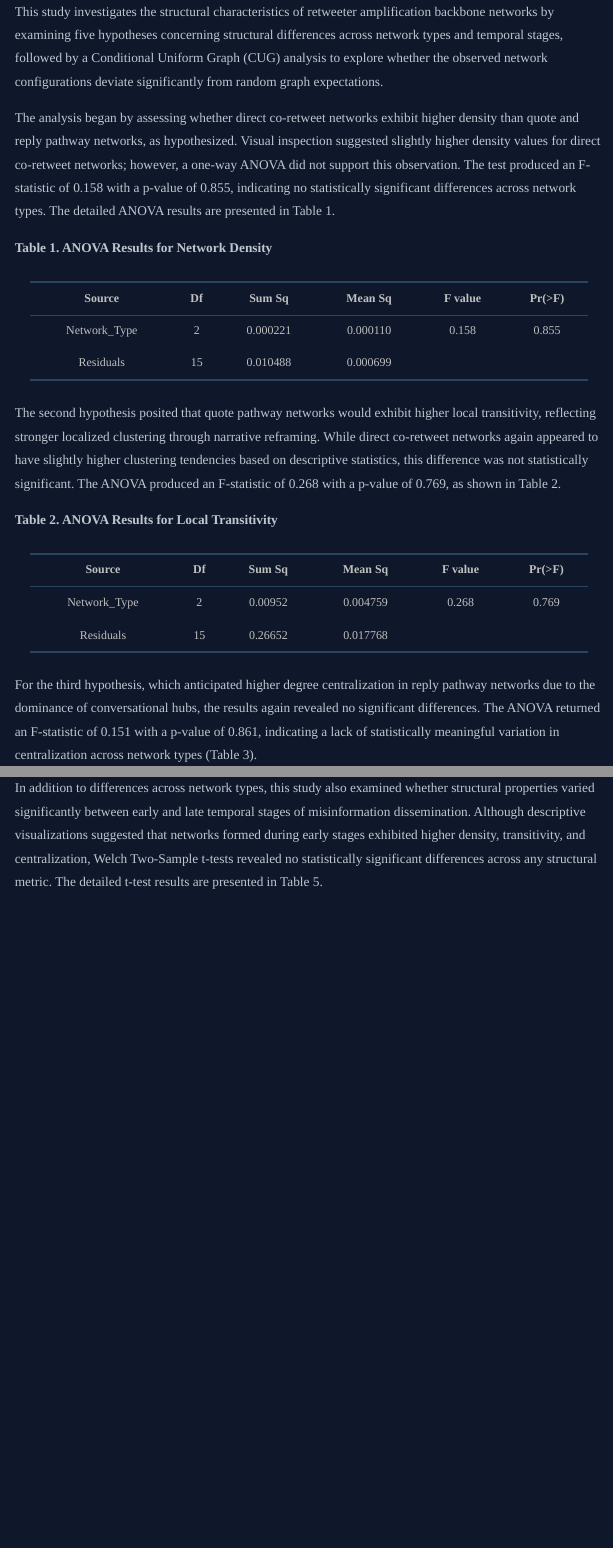
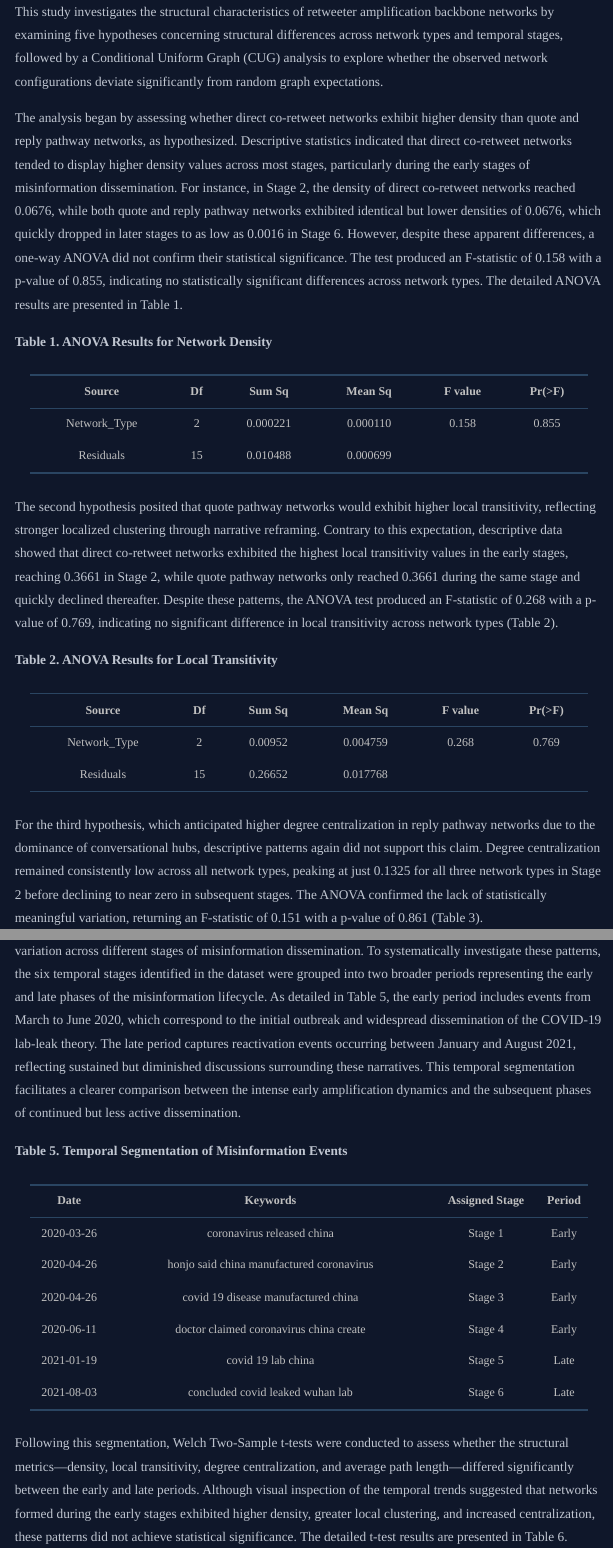
Before and after one commit to troy-yu-cheng/sna-final-paper, a Quarto document (index.qmd): the page in a window 1100 px wide, from 13400 px down, and a second part further down, joined at a grey line. The pictures show the output file index.html that the author committed with the source, opened offline; menus at the side of the page are left out.

Commit message:
results finished

```diff
--- a/index.qmd
+++ b/index.qmd
@@ -216,7 +216,7 @@ The initial data preparation phase was completed using Python through **Visual S
 
 This study investigates the structural characteristics of retweeter amplification backbone networks by examining five hypotheses concerning structural differences across network types and temporal stages, followed by a Conditional Uniform Graph (CUG) analysis to explore whether the observed network configurations deviate significantly from random graph expectations.
 
-The analysis began by assessing whether direct co-retweet networks exhibit higher density than quote and reply pathway networks, as hypothesized. Visual inspection suggested slightly higher density values for direct co-retweet networks; however, a one-way ANOVA did not support this observation. The test produced an F-statistic of 0.158 with a p-value of 0.855, indicating no statistically significant differences across network types. The detailed ANOVA results are presented in Table 1.
+The analysis began by assessing whether direct co-retweet networks exhibit higher density than quote and reply pathway networks, as hypothesized. Descriptive statistics indicated that direct co-retweet networks tended to display higher density values across most stages, particularly during the early stages of misinformation dissemination. For instance, in Stage 2, the density of direct co-retweet networks reached 0.0676, while both quote and reply pathway networks exhibited identical but lower densities of 0.0676, which quickly dropped in later stages to as low as 0.0016 in Stage 6. However, despite these apparent differences, a one-way ANOVA did not confirm their statistical significance. The test produced an F-statistic of 0.158 with a p-value of 0.855, indicating no statistically significant differences across network types. The detailed ANOVA results are presented in Table 1.
 
 **Table 1. ANOVA Results for Network Density**
 
@@ -225,7 +225,7 @@ The analysis began by assessing whether direct co-retweet networks exhibit highe
 | Network_Type | 2   | 0.000221 | 0.000110 | 0.158   | 0.855   |
 | Residuals    | 15  | 0.010488 | 0.000699 |         |         |
 
-The second hypothesis posited that quote pathway networks would exhibit higher local transitivity, reflecting stronger localized clustering through narrative reframing. While direct co-retweet networks again appeared to have slightly higher clustering tendencies based on descriptive statistics, this difference was not statistically significant. The ANOVA produced an F-statistic of 0.268 with a p-value of 0.769, as shown in Table 2.
+The second hypothesis posited that quote pathway networks would exhibit higher local transitivity, reflecting stronger localized clustering through narrative reframing. Contrary to this expectation, descriptive data showed that direct co-retweet networks exhibited the highest local transitivity values in the early stages, reaching 0.3661 in Stage 2, while quote pathway networks only reached 0.3661 during the same stage and quickly declined thereafter. Despite these patterns, the ANOVA test produced an F-statistic of 0.268 with a p-value of 0.769, indicating no significant difference in local transitivity across network types (Table 2).
 
 **Table 2. ANOVA Results for Local Transitivity**
 
@@ -234,7 +234,7 @@ The second hypothesis posited that quote pathway networks would exhibit higher l
 | Network_Type | 2   | 0.00952 | 0.004759 | 0.268   | 0.769   |
 | Residuals    | 15  | 0.26652 | 0.017768 |         |         |
 
-For the third hypothesis, which anticipated higher degree centralization in reply pathway networks due to the dominance of conversational hubs, the results again revealed no significant differences. The ANOVA returned an F-statistic of 0.151 with a p-value of 0.861, indicating a lack of statistically meaningful variation in centralization across network types (Table 3).
+For the third hypothesis, which anticipated higher degree centralization in reply pathway networks due to the dominance of conversational hubs, descriptive patterns again did not support this claim. Degree centralization remained consistently low across all network types, peaking at just 0.1325 for all three network types in Stage 2 before declining to near zero in subsequent stages. The ANOVA confirmed the lack of statistically meaningful variation, returning an F-statistic of 0.151 with a p-value of 0.861 (Table 3).
 
 **Table 3. ANOVA Results for Degree Centralization**
 
@@ -252,4 +252,3 @@ The fourth hypothesis predicted that reply pathway networks would exhibit longer
 | Network_Type | 2   | 0.1577 | 0.07883 | 0.830   | 0.455   |
 | Residuals    | 15  | 1.4240 | 0.09493 |         |         |
 
-In addition to differences across network types, this study also examined whether structural properties varied significantly between early and late temporal stages of misinformation dissemination. Although descriptive visualizations suggested that networks formed during early stages exhibited higher density, transitivity, and centralization, Welch Two-Sample t-tests revealed no statistically significant differences across any structural metric. The detailed t-test results are presented in Table 5.
@@ -257,0 +256,15 @@ In addition to differences across network types, this study also examined whethe
+The analysis further explored whether the structural properties of amplification backbones exhibited temporal variation across different stages of misinformation dissemination. To systematically investigate these patterns, the six temporal stages identified in the dataset were grouped into two broader periods representing the early and late phases of the misinformation lifecycle. As detailed in Table 5, the early period includes events from March to June 2020, which correspond to the initial outbreak and widespread dissemination of the COVID-19 lab-leak theory. The late period captures reactivation events occurring between January and August 2021, reflecting sustained but diminished discussions surrounding these narratives. This temporal segmentation facilitates a clearer comparison between the intense early amplification dynamics and the subsequent phases of continued but less active dissemination.
+
+**Table 5. Temporal Segmentation of Misinformation Events**
+
+| Date       | Keywords                                  | Assigned Stage | Period |
+| ---------- | ----------------------------------------- | -------------- | ------ |
+| 2020-03-26 | coronavirus released china                | Stage 1        | Early  |
+| 2020-04-26 | honjo said china manufactured coronavirus | Stage 2        | Early  |
+| 2020-04-26 | covid 19 disease manufactured china       | Stage 3        | Early  |
+| 2020-06-11 | doctor claimed coronavirus china create   | Stage 4        | Early  |
+| 2021-01-19 | covid 19 lab china                        | Stage 5        | Late   |
+| 2021-08-03 | concluded covid leaked wuhan lab          | Stage 6        | Late   |
+
+
+Following this segmentation, Welch Two-Sample t-tests were conducted to assess whether the structural metrics—density, local transitivity, degree centralization, and average path length—differed significantly between the early and late periods. Although visual inspection of the temporal trends suggested that networks formed during the early stages exhibited higher density, greater local clustering, and increased centralization, these patterns did not achieve statistical significance. The detailed t-test results are presented in Table 6.
```
Also changed, not shown: index.html, index.qmd (25 more changed lines).
